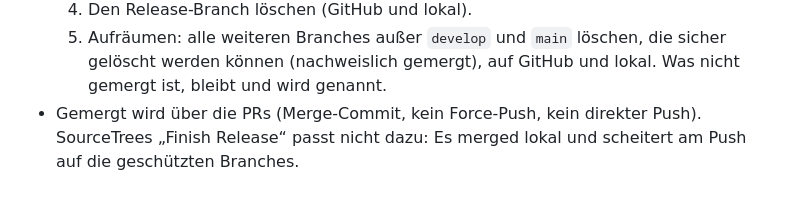
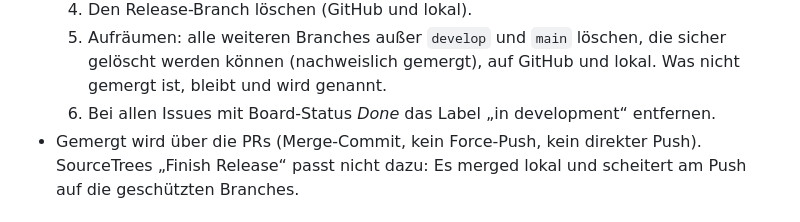
Before and after one commit to Jazzman1976/FabCollectionTool, a Markdown page: CLAUDE.md, the part around the change. Rendered like a GitHub page.

Commit message:
CLAUDE.md: finishing a release also removes "in development" from Done issues
Co-Authored-By: Claude Opus 5.5 <noreply@anthropic.com>

```diff
--- a/CLAUDE.md
+++ b/CLAUDE.md
@@ -87,6 +87,7 @@ Ready for dev, In progress, In review, Done. Remote heißt lokal `github`, in de
   5. Aufräumen: alle weiteren Branches außer `develop` und `main` löschen, die sicher gelöscht
      werden können (nachweislich gemergt), auf GitHub und lokal. Was nicht gemergt ist, bleibt
      und wird genannt.
+  6. Bei allen Issues mit Board-Status *Done* das Label „in development“ entfernen.
 - Gemergt wird über die PRs (Merge-Commit, kein Force-Push, kein direkter Push). SourceTrees
   „Finish Release“ passt nicht dazu: Es merged lokal und scheitert am Push auf die geschützten
   Branches.
```
